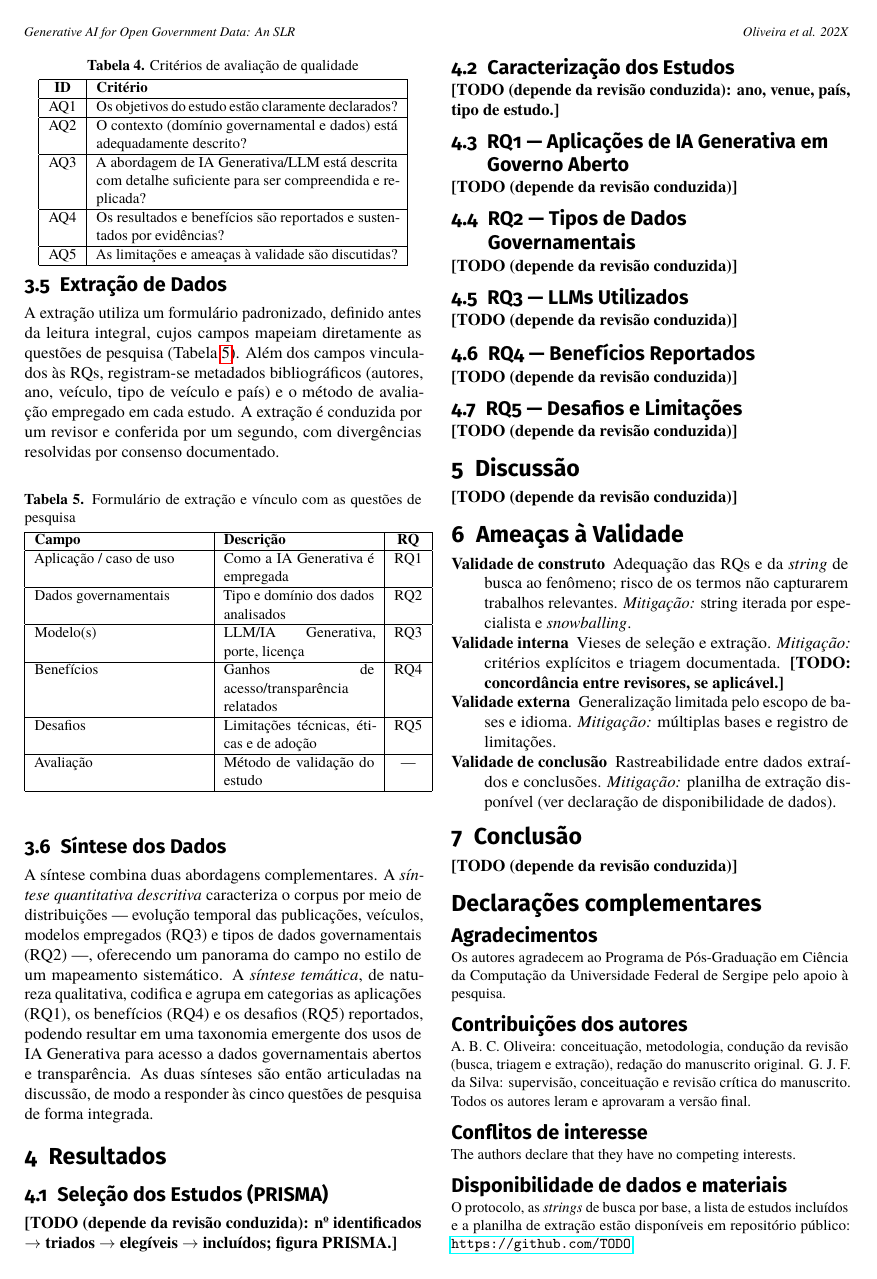
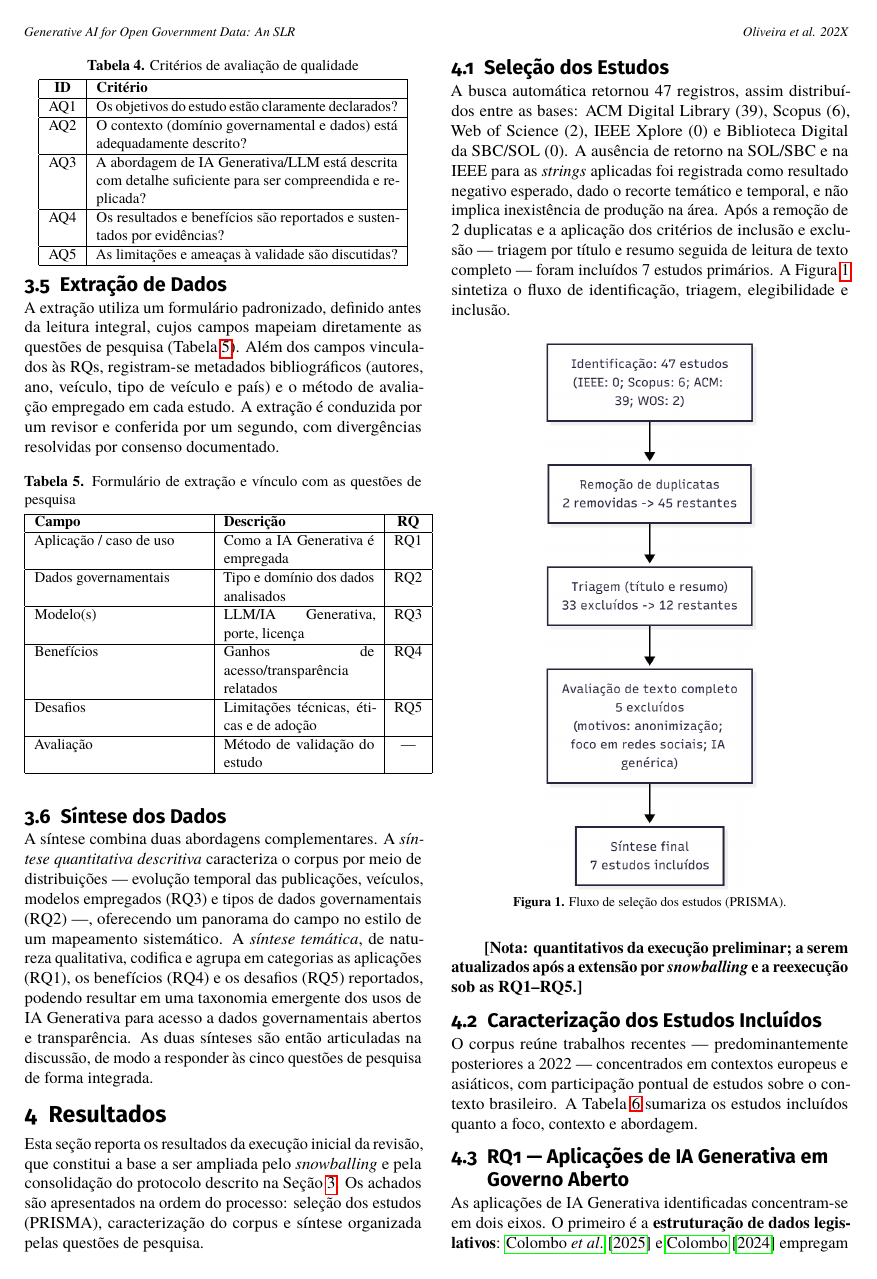
Before and after one commit to AnaBeatriz-Carvalho/rsl-generative-ai-ogd, a LaTeX document (isys_rsl.tex, which reads resultados_rsl.tex): page 3 of 4 before the commit and page 3 of 5 after it. Compiled offline with pdfLaTeX.

Commit message:
Adiciona Resultados (resultados_rsl.tex) migrados do mapeamento conduzido
- Migra estado_arte.tex para a classe sbc2025: \quadro->table,
  \citeonline->\citet, \fonte removido. Seção organizada por RQ1-RQ5,
  com fluxo PRISMA (figura), caracterização dos 7 estudos e lacunas.
- Rotulada como execução preliminar, a estender por snowballing.
- isys_rsl.tex: \input{resultados_rsl} e \usepackage{underscore}
  (DOIs com '_' nas referências). Compila em XeLaTeX, 0 refs indefinidas.

```diff
--- a/isys_rsl.tex
+++ b/isys_rsl.tex
@@ -26,6 +26,7 @@
 \usepackage{afterpage}
 \usepackage{url}
 \usepackage{pifont}
+\usepackage{underscore} % permite "_" em modo texto (DOIs nas referências)
 
 \setcitestyle{square}
 
@@ -159,36 +160,10 @@ contribuição em relação à literatura de Sistemas de Informação.]}
 % conduzido em capitulos/estado_arte.tex será feito ao redigir os Resultados.
 \input{metodo_rsl}
 
-% =====================================================================
-\section{Resultados}
-\label{sec:resultados}
-% =====================================================================
-% TODO (depende da revisão conduzida).
-
-\subsection{Seleção dos Estudos (PRISMA)}
-% PONTO DE PARTIDA (mapeamento original, a REEXECUTAR sob o novo escopo):
-% 47 identificados [IEEE 0; Scopus 6; ACM 39; WoS 2; SOL/SBC 0]
-% -> 2 duplicatas removidas -> triagem -> 7 estudos incluídos.
-\textbf{[TODO (depende da revisão conduzida): nº identificados $\rightarrow$
-triados $\rightarrow$ elegíveis $\rightarrow$ incluídos; figura PRISMA.]}
-
-\subsection{Caracterização dos Estudos}
-\textbf{[TODO (depende da revisão conduzida): ano, venue, país, tipo de estudo.]}
-
-\subsection{RQ1 — Aplicações de IA Generativa em Governo Aberto}
-\textbf{[TODO (depende da revisão conduzida)]}
-
-\subsection{RQ2 — Tipos de Dados Governamentais}
-\textbf{[TODO (depende da revisão conduzida)]}
-
-\subsection{RQ3 — LLMs Utilizados}
-\textbf{[TODO (depende da revisão conduzida)]}
-
-\subsection{RQ4 — Benefícios Reportados}
-\textbf{[TODO (depende da revisão conduzida)]}
-
-\subsection{RQ5 — Desafios e Limitações}
-\textbf{[TODO (depende da revisão conduzida)]}
+% Seção de Resultados migrada do mapeamento conduzido (estado_arte.tex),
+% convertida para a classe sbc2025 e organizada por RQ1–RQ5. Rotulada como
+% execução preliminar (a estender por snowballing/reexecução).
+\input{resultados_rsl}
 
 % =====================================================================
 \section{Discussão}
--- /dev/null
+++ b/resultados_rsl.tex
@@ -0,0 +1,40 @@
+% =====================================================================
+%  SEÇÃO DE RESULTADOS — RSL (classe sbc2025; sem comandos ABNT)
+%  Inserida em isys_rsl.tex via  \input{resultados_rsl}
+%
+%  ORIGEM: migração do Mapeamento Sistemático já conduzido na dissertação
+%  (capitulos/estado_arte.tex). Conversões aplicadas:
+%   \quadro -> table | \citeonline -> \citet | \cite -> \citep | \fonte removido.
+%
+%  >>> EXECUÇÃO PRELIMINAR <<<  Os números e o corpus (7 estudos) referem-se à
+%  execução INICIAL do mapeamento (5 bases, janela 2014–2026, busca em maio/2026,
+%  questões Q1–Q4 da dissertação). A consolidação para o protocolo desta RSL
+%  (4 bases internacionais + snowballing; RQ1–RQ5) está em andamento; os
+%  quantitativos serão ATUALIZADOS após a extensão. Manter as notas % TODO.
+% =====================================================================
+
+\section{Resultados}
+\label{sec:resultados}
+
+Esta seção reporta os resultados da execução inicial da revisão, que constitui a base a ser ampliada pelo \textit{snowballing} e pela consolidação do protocolo descrito na Seção~\ref{sec:metodo}. Os achados são apresentados na ordem do processo: seleção dos estudos (PRISMA), caracterização do corpus e síntese organizada pelas questões de pesquisa.
+
+\subsection{Seleção dos Estudos}
+\label{subsec:res_selecao}
+
+A busca automática retornou 47 registros, assim distribuídos entre as bases: ACM Digital Library (39), Scopus (6), Web of Science (2), IEEE Xplore (0) e Biblioteca Digital da SBC/SOL (0). A ausência de retorno na SOL/SBC e na IEEE para as \textit{strings} aplicadas foi registrada como resultado negativo esperado, dado o recorte temático e temporal, e não implica inexistência de produção na área. Após a remoção de 2 duplicatas e a aplicação dos critérios de inclusão e exclusão — triagem por título e resumo seguida de leitura de texto completo — foram incluídos 7 estudos primários. A Figura~\ref{fig:prisma} sintetiza o fluxo de identificação, triagem, elegibilidade e inclusão.
+
+\begin{figure}[ht]
+\centering
+\includegraphics[width=0.55\columnwidth]{imagens/fluxograma_execucao.png}
+\caption{Fluxo de seleção dos estudos (PRISMA).}
+\label{fig:prisma}
+\end{figure}
+
+% TODO (após extensão): atualizar os quantitativos e o diagrama PRISMA para o
+% protocolo consolidado (4 bases internacionais + snowballing).
+\textbf{[Nota: quantitativos da execução preliminar; a serem atualizados após a extensão por \textit{snowballing} e a reexecução sob as RQ1--RQ5.]}
+
+\subsection{Caracterização dos Estudos Incluídos}
+\label{subsec:res_carac}
+
+O corpus reúne trabalhos recentes — predominantemente posteriores a 2022 — concentrados em contextos europeus e asiáticos, com participação pontual de estudos sobre o contexto brasileiro. A Tabela~\ref{tab:corpus} sumariza os estudos incluídos quanto a foco, contexto e abordagem.
@@ -0,0 +68,4 @@
+\subsection{RQ1 --- Aplicações de IA Generativa em Governo Aberto}
+\label{subsec:res_rq1}
+
+As aplicações de IA Generativa identificadas concentram-se em dois eixos. O primeiro é a \textbf{estruturação de dados legislativos}: \citet{Colombo2025} e \citet{Colombo2024} empregam LLMs para extrair entidades jurídicas de textos não estruturados e organizá-las em grafos de conhecimento, viabilizando inclusive o monitoramento da evolução das leis. O segundo é o \textbf{acesso conversacional}: \citet{Kim2025} implementam um \textit{chatbot} para consultas em linguagem natural sobre legislação, e \citet{VonLuckeFrank2025} discutem o uso de ChatGPT para síntese e apoio em contextos parlamentares. Os demais estudos do corpus recorrem a PLN clássico ou a \textit{Linked Data} \citep{Mendes2025,Bojars2019,PapadopoulosCharalabidis2020}, e não à IA Generativa — o que delimita o subconjunto efetivamente generativo da literatura recuperada.
```
Also changed, not shown: resultados_rsl.tex (57 more changed lines).
